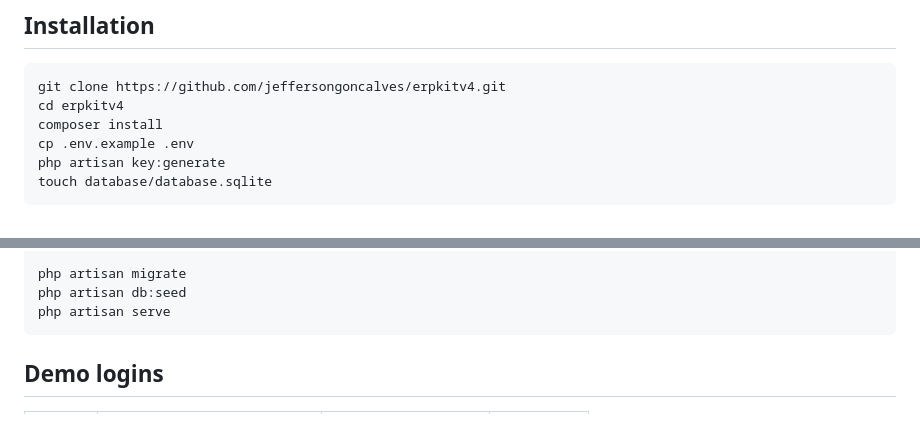
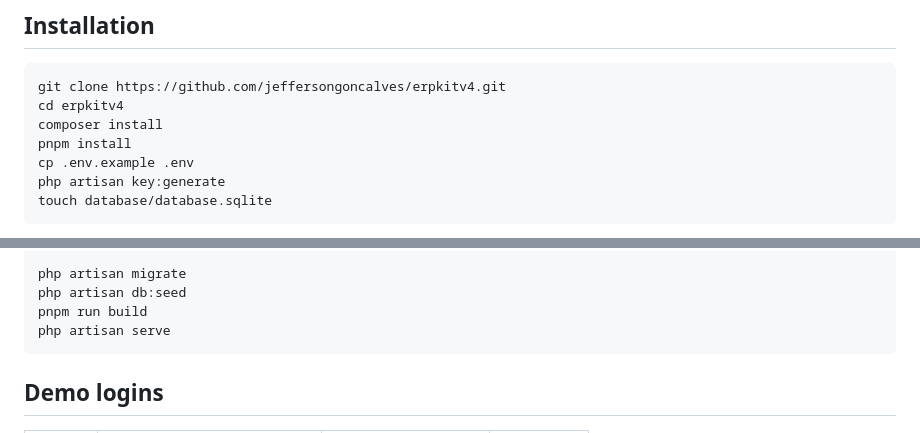
Before and after one commit to jeffersongoncalves/erpkitv4, a Markdown page: README.md, 2 parts joined by grey strips. Rendered like a GitHub page.

Commit message:
docs: add missing pnpm build step to installation instructions
The manual/scripted installation steps skipped the frontend asset build,
unlike the automated  path -- resulting in unstyled
pages across every panel since Vite/Filament assets were never compiled.

Co-Authored-By: Claude Sonnet 5 <noreply@anthropic.com>

````diff
--- a/README.md
+++ b/README.md
@@ -58,6 +58,7 @@ Each guard has its own password-reset broker.
 git clone https://github.com/jeffersongoncalves/erpkitv4.git
 cd erpkitv4
 composer install
+pnpm install
 cp .env.example .env
 php artisan key:generate
 touch database/database.sqlite
@@ -85,6 +86,7 @@ composer publish-erp
 
 php artisan migrate
 php artisan db:seed
+pnpm run build
 php artisan serve
 ```
 
````
